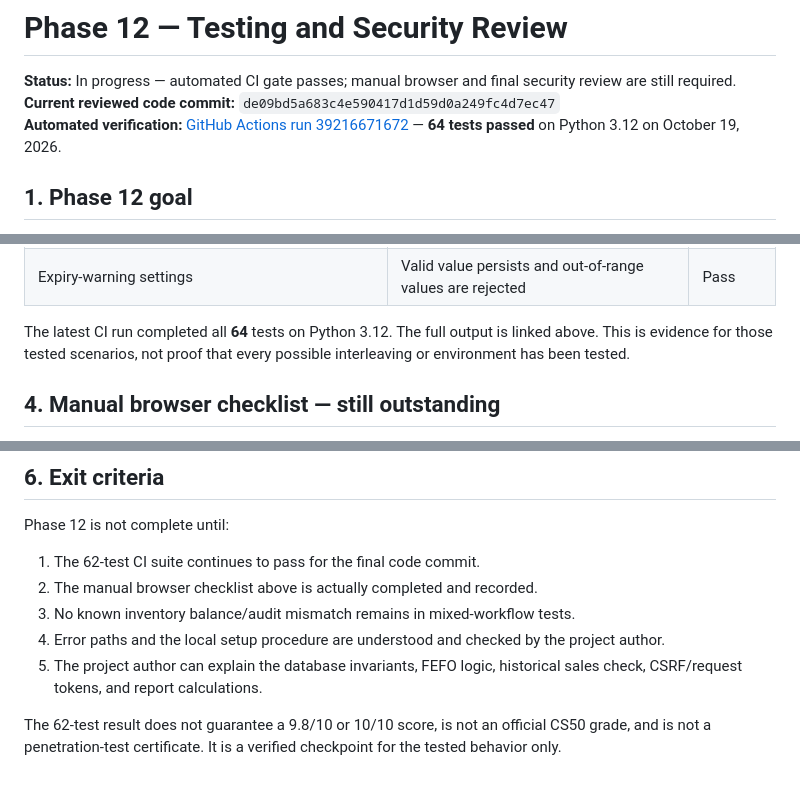
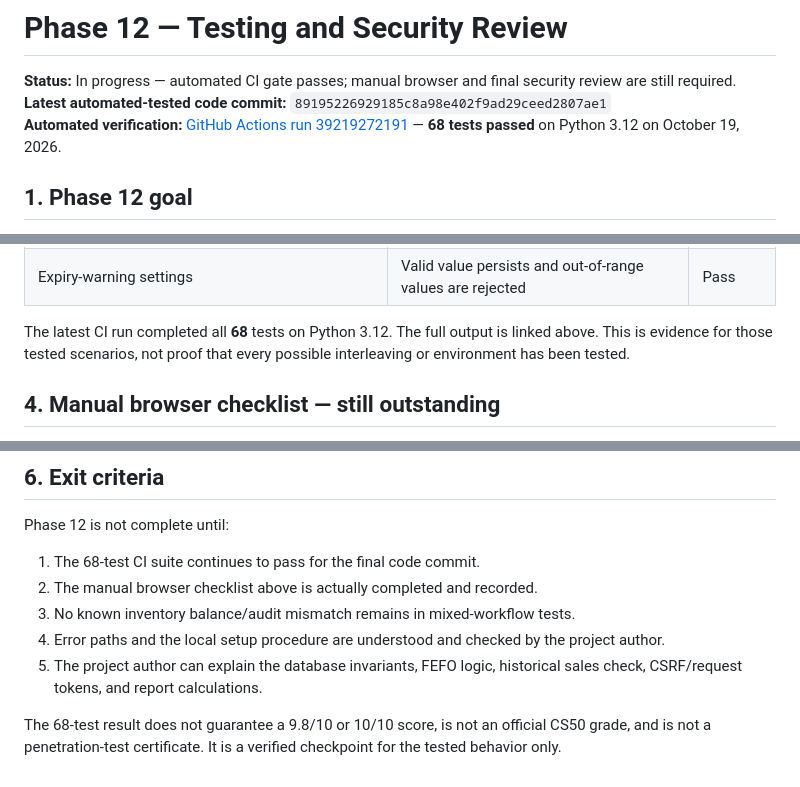
Before and after one commit to krisvan123/CS50X_FinalProject, a Markdown page: docs/PHASE_12_TESTING_AND_SECURITY_REVIEW.md, 3 parts joined by grey strips. Drawn GitHub-style.

Commit message:
Update testing review for 68-test demo seed gate

```diff
--- a/docs/PHASE_12_TESTING_AND_SECURITY_REVIEW.md
+++ b/docs/PHASE_12_TESTING_AND_SECURITY_REVIEW.md
@@ -1,8 +1,8 @@
 # Phase 12 — Testing and Security Review
 
 **Status:** In progress — automated CI gate passes; manual browser and final security review are still required.
-**Current reviewed code commit:** `de09bd5a683c4e590417d1d59d0a249fc4d7ec47`
-**Automated verification:** [GitHub Actions run 39216671672](https://github.com/krisvan123/CS50X_FinalProject/actions/runs/39216671672) — **64 tests passed** on Python 3.12 on October 19, 2026.
+**Latest automated-tested code commit:** `89195226929185c8a98e402f9ad29ceed2807ae1`
+**Automated verification:** [GitHub Actions run 39219272191](https://github.com/krisvan123/CS50X_FinalProject/actions/runs/39219272191) — **68 tests passed** on Python 3.12 on October 19, 2026.
 
 ## 1. Phase 12 goal
 
@@ -36,7 +36,7 @@ Confirm that the core inventory workflows preserve their data invariants under i
 | Disposal/correction workflows | Reasons are required; overdraws are rejected; batch audit remains balanced | Pass |
 | Expiry-warning settings | Valid value persists and out-of-range values are rejected | Pass |
 
-The latest CI run completed all **64** tests on Python 3.12. The full output is linked above. This is evidence for those tested scenarios, not proof that every possible interleaving or environment has been tested.
+The latest CI run completed all **68** tests on Python 3.12. The full output is linked above. This is evidence for those tested scenarios, not proof that every possible interleaving or environment has been tested.
 
 ## 4. Manual browser checklist — still outstanding
 
@@ -65,10 +65,10 @@ Complete this checklist in the local application after backing up the existing d
 ## 6. Exit criteria
 
 Phase 12 is not complete until:
-1. The 62-test CI suite continues to pass for the final code commit.
+1. The 68-test CI suite continues to pass for the final code commit.
 2. The manual browser checklist above is actually completed and recorded.
 3. No known inventory balance/audit mismatch remains in mixed-workflow tests.
 4. Error paths and the local setup procedure are understood and checked by the project author.
 5. The project author can explain the database invariants, FEFO logic, historical sales check, CSRF/request tokens, and report calculations.
 
-The 62-test result does not guarantee a 9.8/10 or 10/10 score, is not an official CS50 grade, and is not a penetration-test certificate. It is a verified checkpoint for the tested behavior only.
+The 68-test result does not guarantee a 9.8/10 or 10/10 score, is not an official CS50 grade, and is not a penetration-test certificate. It is a verified checkpoint for the tested behavior only.
```
